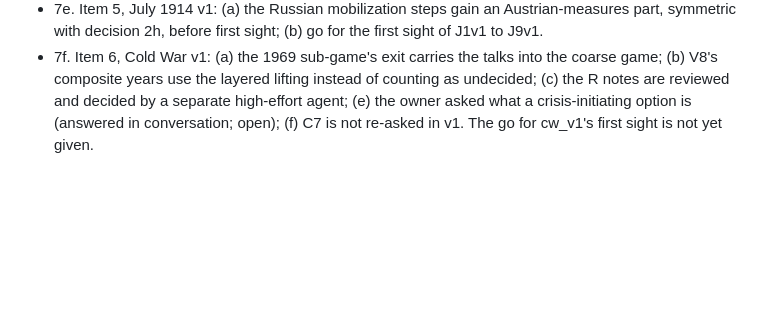
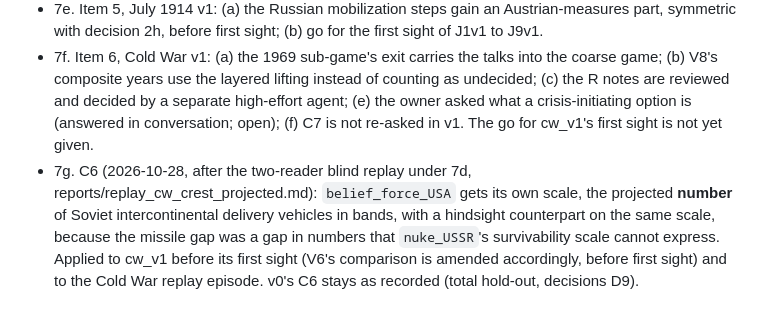
Before and after one commit to khjtony/wave_front, a Markdown page: docs/owner_decisions_2026-10-23.md, the part around the change. Rendered like a GitHub page; blank space fills up the shorter version.

Commit message:
Record decision 7g: a count scale for the US estimate of the Soviet force
Co-Authored-By: Claude Opus 5.5 <noreply@anthropic.com>

```diff
--- a/docs/owner_decisions_2026-10-23.md
+++ b/docs/owner_decisions_2026-10-23.md
@@ -62,3 +62,4 @@ The owner allows a larger budget. The cadence change (framework change 1) is cou
 - 7d. Item 4: `belief_force_USA` is Washington's *projected* Soviet force (a reading fixed after the blind replay was seen, logged as such); the blind replay over the CIA estimates is rerun under that wording, with DeepSeek and with Claude as a second reader.
 - 7e. Item 5, July 1914 v1: (a) the Russian mobilization steps gain an Austrian-measures part, symmetric with decision 2h, before first sight; (b) go for the first sight of J1v1 to J9v1.
 - 7f. Item 6, Cold War v1: (a) the 1969 sub-game's exit carries the talks into the coarse game; (b) V8's composite years use the layered lifting instead of counting as undecided; (c) the R notes are reviewed and decided by a separate high-effort agent; (e) the owner asked what a crisis-initiating option is (answered in conversation; open); (f) C7 is not re-asked in v1. The go for cw_v1's first sight is not yet given.
+- 7g. C6 (2026-10-28, after the two-reader blind replay under 7d, reports/replay_cw_crest_projected.md): `belief_force_USA` gets its own scale, the projected **number** of Soviet intercontinental delivery vehicles in bands, with a hindsight counterpart on the same scale, because the missile gap was a gap in numbers that `nuke_USSR`'s survivability scale cannot express. Applied to cw_v1 before its first sight (V6's comparison is amended accordingly, before first sight) and to the Cold War replay episode. v0's C6 stays as recorded (total hold-out, decisions D9).
```
